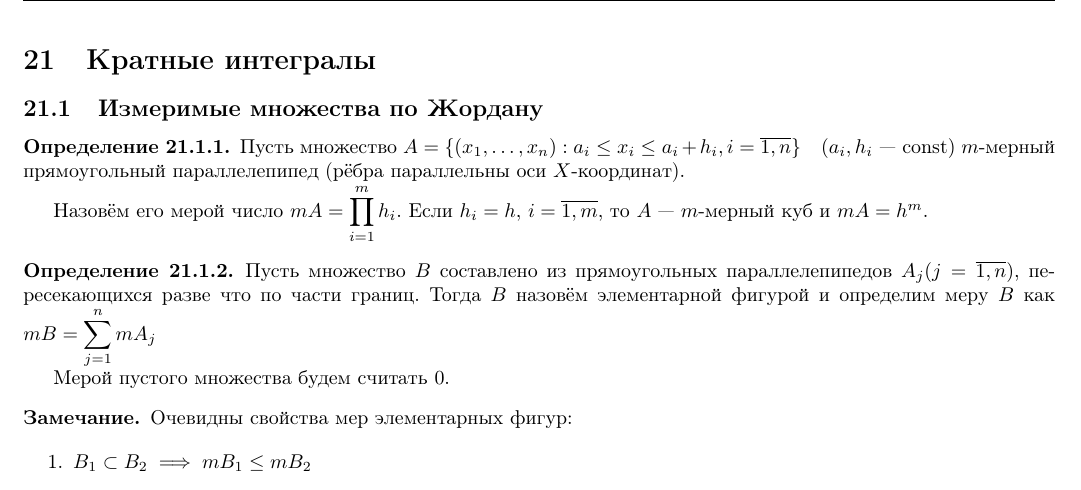
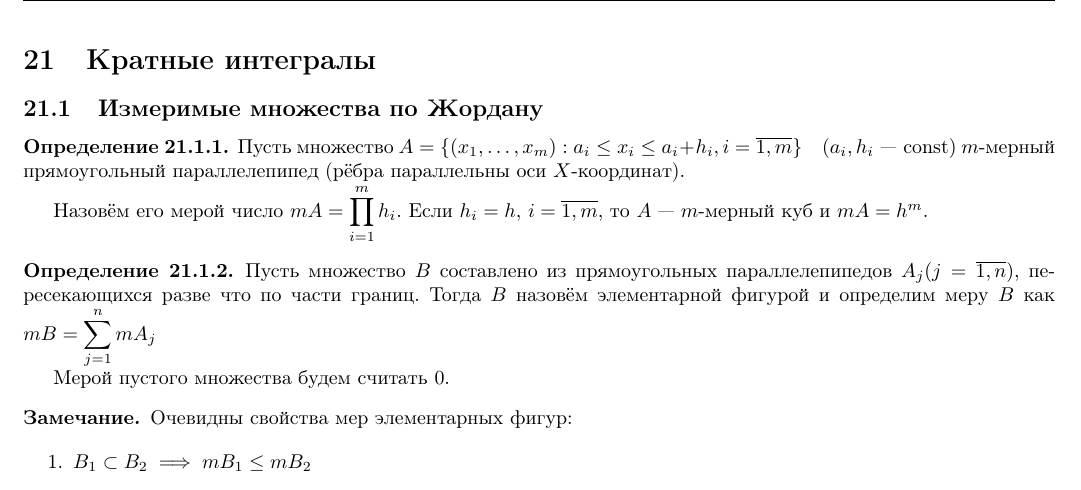
Before and after one commit to vasthecat/Uni-Documents, a LaTeX document (matan/matan.tex, which reads matan/sections/multiple-integral.tex): part of page 62 of 63, cut so that both start at the same text. Compiled offline with pdfLaTeX.

Commit message:
Исправления в Кратных интегралах.

```diff
--- a/matan/sections/multiple-integral.tex
+++ b/matan/sections/multiple-integral.tex
@@ -4,7 +4,7 @@
 
 \begin{definition}
     Пусть множество
-    $A = \{ (x_1, \dots, x_n): a_i \leq x_i \leq a_i + h_i, i = \overline{1, n} \}
+    $A = \{ (x_1, \dots, x_m): a_i \leq x_i \leq a_i + h_i, i = \overline{1, m} \}
     \quad (a_i, h_i \text{ --- const})$ $m$-мерный прямоугольный параллелепипед
     (рёбра параллельны оси $X$-координат).
 
```
